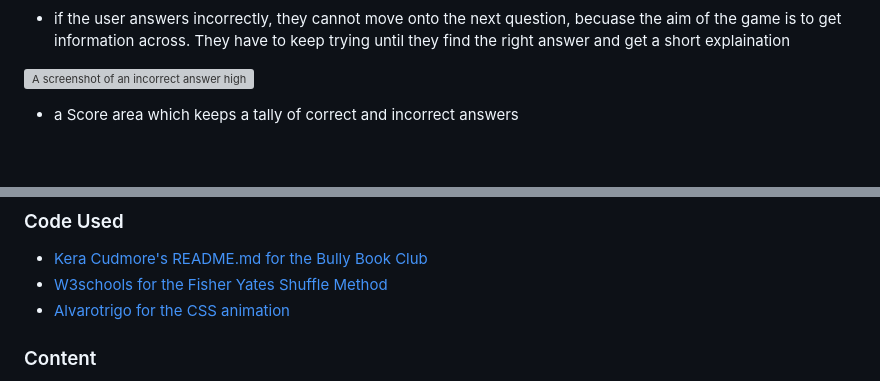
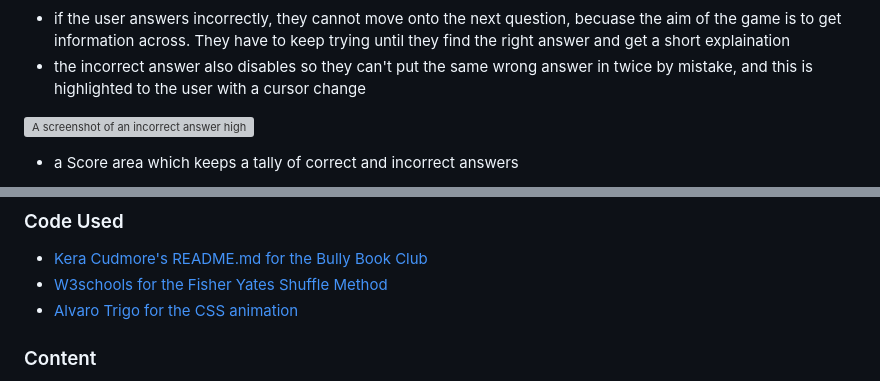
Before and after one commit to kellie-cat/dental-quiz, a Markdown page: README.md, 2 parts joined by grey strips. Drawn GitHub-style; blank space fills up the shorter version; grey boxes are pictures that could not be loaded.

```diff
--- a/README.md
+++ b/README.md
@@ -163,6 +163,7 @@ The majority of the page is the Game Area, containing:
 ![A screenshot of the incorrect window](docs/pp2-incorrect-window-mobile.png)
 
 - if the user answers incorrectly, they cannot move onto the next question, becuase the aim of the game is to get information across. They have to keep trying until they find the right answer and get a short explaination
+- the incorrect answer also disables so they can't put the same wrong answer in twice by mistake, and this is highlighted to the user with a cursor change
 
 ![A screenshot of an incorrect answer highlighted](docs/pp2-game-area-laptop-incorrect.png)
 
@@ -340,7 +345,7 @@ There are no unfixed bugs on the Cavity Prevention Quiz.
 
 - [Kera Cudmore's README.md for the Bully Book Club](https://github.com/kera-cudmore/Bully-Book-Club)
 - [W3schools for the Fisher Yates Shuffle Method](https://w3schoolsua.github.io/js/js_array_sort_en.html#gsc.tab=0)
-- [Alvarotrigo for the CSS animation](https://alvarotrigo.com/blog/css-text-animations/)
+- [Alvaro Trigo for the CSS animation](https://alvarotrigo.com/blog/css-text-animations/)
 
 ### Content
 
```
Also changed, not shown: other parts of README.md (+33 -29 lines).
